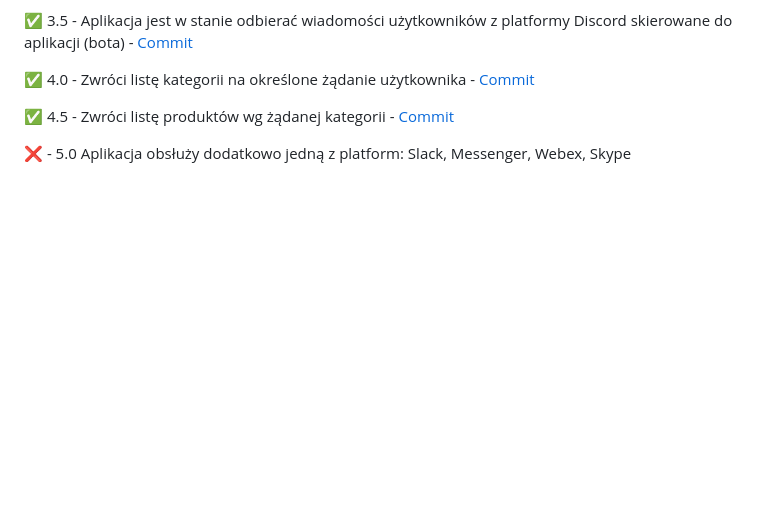
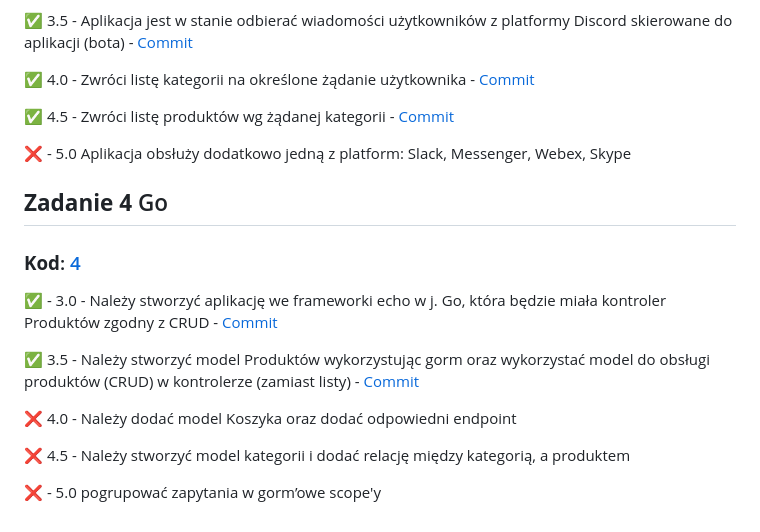
Before and after one commit to Leovambarii/E_biznes_2023_2024, a Markdown page: README.md, the part around the change. Rendered like a GitHub page; blank space fills up the shorter version.

Commit message:
Exercise 4: Added commit links

```diff
--- a/README.md
+++ b/README.md
@@ -44,3 +44,17 @@
 :white_check_mark: 4.5 - Zwróci listę produktów wg żądanej kategorii - [Commit](https://github.com/Leovambarii/E_biznes_2023_2024/commit/23d68b1975fd40bf206c2cb18ad62a36e0b23cc2)
 
 :x: - 5.0 Aplikacja obsłuży dodatkowo jedną z platform: Slack, Messenger, Webex, Skype
+
+## **Zadanie 4** Go
+
+### **Kod**: [4](https://github.com/Leovambarii/E_biznes_2023_2024/tree/main/4)
+
+:white_check_mark: - 3.0 - Należy stworzyć aplikację we frameworki echo w j. Go, która będzie miała kontroler Produktów zgodny z CRUD - [Commit](https://github.com/Leovambarii/E_biznes_2023_2024/commit/8538c40b15a8b2bf94f1448e20c1a5979dc8ad76)
+
+:white_check_mark: 3.5 - Należy stworzyć model Produktów wykorzystując gorm oraz wykorzystać model do obsługi produktów (CRUD) w kontrolerze (zamiast listy) - [Commit](https://github.com/Leovambarii/E_biznes_2023_2024/commit/8538c40b15a8b2bf94f1448e20c1a5979dc8ad76)
+
+:x: 4.0 - Należy dodać model Koszyka oraz dodać odpowiedni endpoint
+
+:x: 4.5 - Należy stworzyć model kategorii i dodać relację między kategorią, a produktem
+
+:x: - 5.0 pogrupować zapytania w gorm’owe scope'y
```
